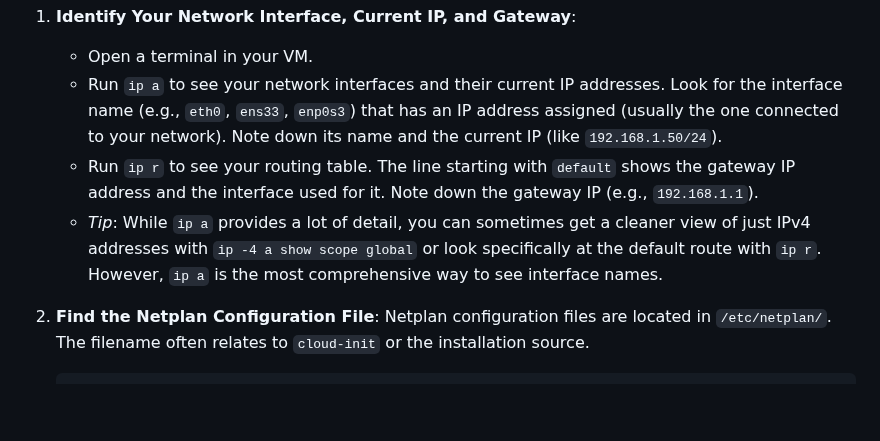
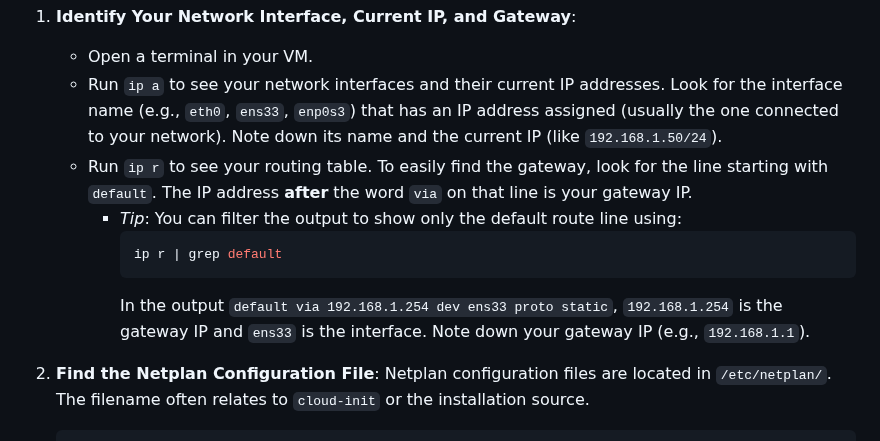
Before and after one commit to Vonrisen/mtd-cluster, a Markdown page: ubuntu_installation_and_configuration.md, the part around the change. GitHub-like rendering; blank space fills up the shorter version.

````diff
--- a/ubuntu_installation_and_configuration.md
+++ b/ubuntu_installation_and_configuration.md
@@ -45,8 +45,12 @@ To ensure your VM's IP address doesn't change each time it reboots, you should s
 1.  **Identify Your Network Interface, Current IP, and Gateway**:
     * Open a terminal in your VM.
     * Run `ip a` to see your network interfaces and their current IP addresses. Look for the interface name (e.g., `eth0`, `ens33`, `enp0s3`) that has an IP address assigned (usually the one connected to your network). Note down its name and the current IP (like `192.168.1.50/24`).
-    * Run `ip r` to see your routing table. The line starting with `default` shows the gateway IP address and the interface used for it. Note down the gateway IP (e.g., `192.168.1.1`).
-    * *Tip*: While `ip a` provides a lot of detail, you can sometimes get a cleaner view of just IPv4 addresses with `ip -4 a show scope global` or look specifically at the default route with `ip r`. However, `ip a` is the most comprehensive way to see interface names.
+    * Run `ip r` to see your routing table. To easily find the gateway, look for the line starting with `default`. The IP address **after** the word `via` on that line is your gateway IP.
+        * *Tip*: You can filter the output to show only the default route line using:
+            ```bash
+            ip r | grep default
+            ```
+            In the output `default via 192.168.1.254 dev ens33 proto static`, `192.168.1.254` is the gateway IP and `ens33` is the interface. Note down your gateway IP (e.g., `192.168.1.1`).
 2.  **Find the Netplan Configuration File**: Netplan configuration files are located in `/etc/netplan/`. The filename often relates to `cloud-init` or the installation source.
     ```bash
     ls /etc/netplan/
````
